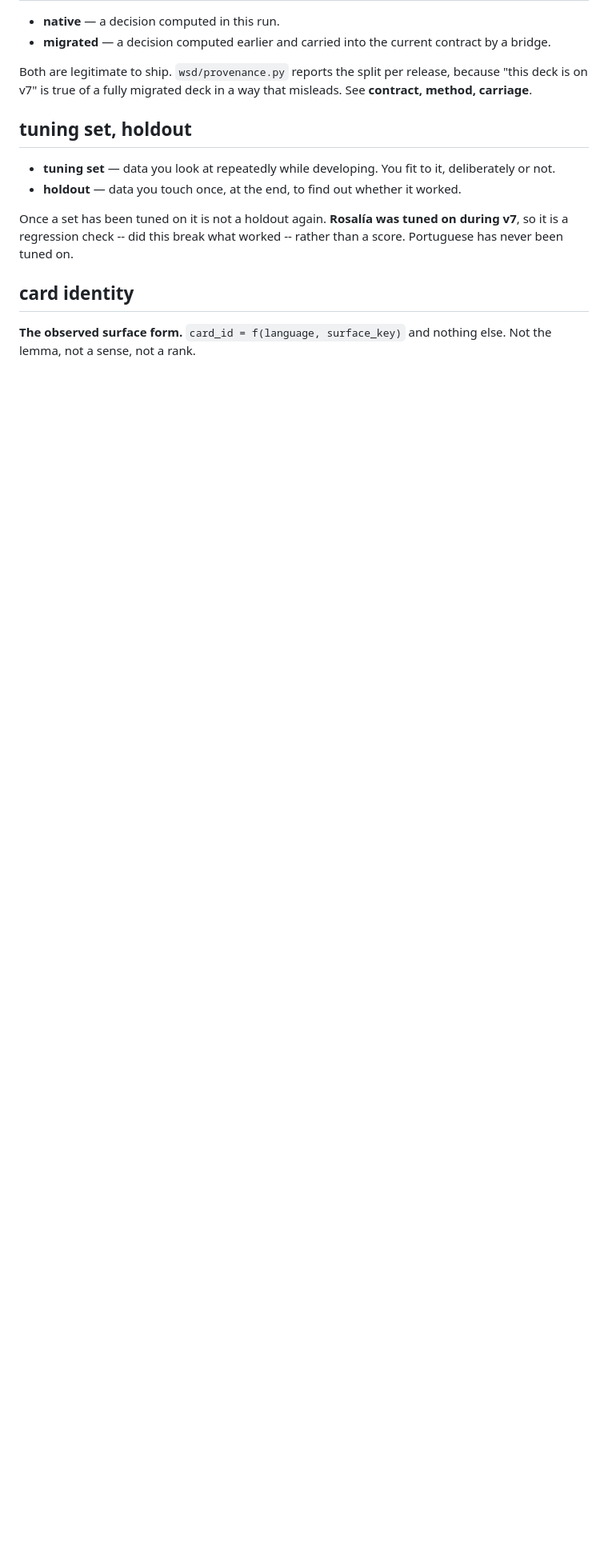
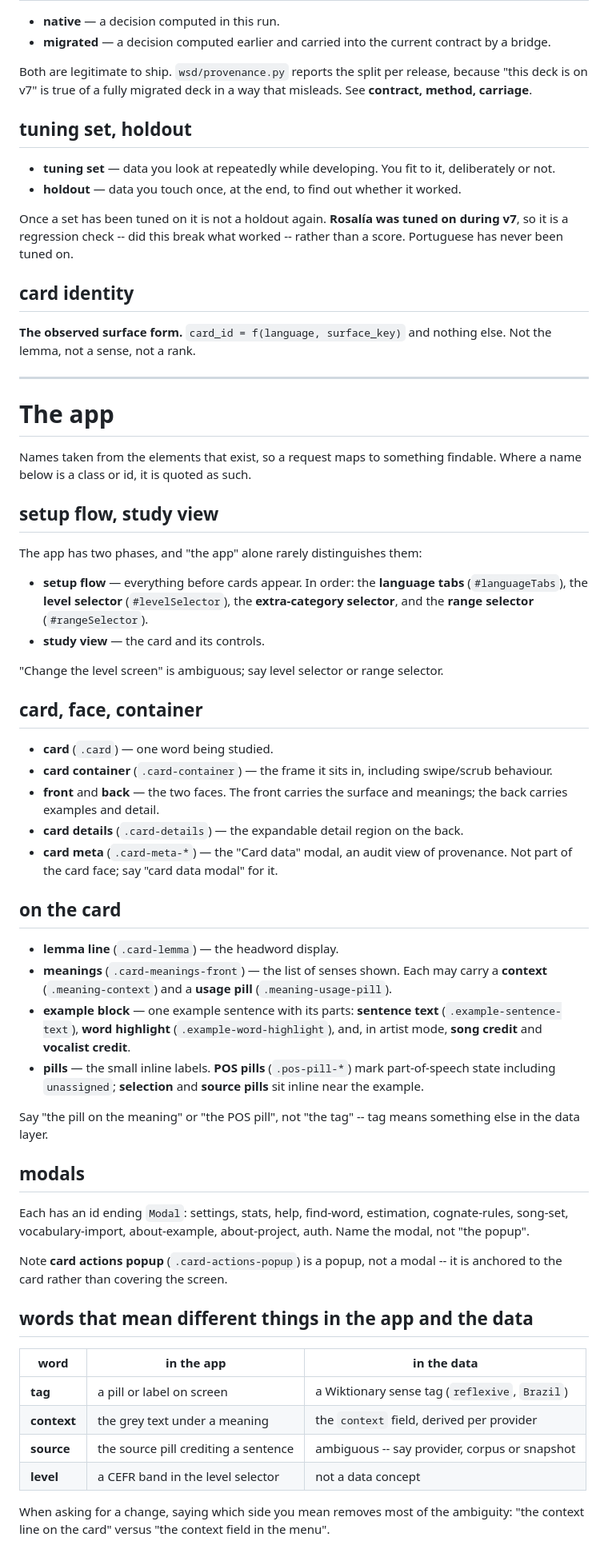
Before and after one commit to RabbiJoshy/Fluency-Next, a Markdown page: docs/NOMENCLATURE.md, the part around one of its changes. Shown at 80% size. GitHub-like rendering; blank space fills up the shorter version.

Commit message:
Name the app's parts, and the states a change can be in
Two gaps in the vocabulary.

The app had no names at all, so "change the level screen" or "the popup" could
mean several things. The UI section takes its names from elements that exist --
setup flow and study view, card faces, lemma line, meanings, example block,
pills, the card data modal, the card actions popup -- so a request maps to
something findable. It also lists the four words that mean different things on
screen and in the data: tag, context, source, level. Saying which side is meant
removes most of the ambiguity.

The other gap was reviewing language. A change is provider-agnostic (works for
any), provider-specific (knowingly tied to one, reason recorded), or
provider-shaped (written for one by accident). The third looks like the second
until someone checks, which is how the companion note was nearly shipped as a
Wiktionary feature.

Adds family/extractor/channel, since a family with no extractor on one side is a
parity gap while a populated family with no channel is merely unused -- and
surface_grammar is currently the second.

Adds layer versus stage: a layer is an optional per-word join, a stage is a step
every run performs.

Co-Authored-By: Claude Opus 5 <noreply@anthropic.com>

```diff
--- a/docs/NOMENCLATURE.md
+++ b/docs/NOMENCLATURE.md
@@ -205,3 +243,69 @@ than a score. Portuguese has never been tuned on.
 
 **The observed surface form.** `card_id = f(language, surface_key)` and nothing
 else. Not the lemma, not a sense, not a rank.
+
+---
+
+# The app
+
+Names taken from the elements that exist, so a request maps to something
+findable. Where a name below is a class or id, it is quoted as such.
+
+## setup flow, study view
+
+The app has two phases, and "the app" alone rarely distinguishes them:
+
+- **setup flow** — everything before cards appear. In order: the **language
+  tabs** (`#languageTabs`), the **level selector** (`#levelSelector`), the
+  **extra-category selector**, and the **range selector** (`#rangeSelector`).
+- **study view** — the card and its controls.
+
+"Change the level screen" is ambiguous; say level selector or range selector.
+
+## card, face, container
+
+- **card** (`.card`) — one word being studied.
+- **card container** (`.card-container`) — the frame it sits in, including
+  swipe/scrub behaviour.
+- **front** and **back** — the two faces. The front carries the surface and
+  meanings; the back carries examples and detail.
+- **card details** (`.card-details`) — the expandable detail region on the back.
+- **card meta** (`.card-meta-*`) — the "Card data" modal, an audit view of
+  provenance. Not part of the card face; say "card data modal" for it.
+
+## on the card
+
+- **lemma line** (`.card-lemma`) — the headword display.
+- **meanings** (`.card-meanings-front`) — the list of senses shown. Each may
+  carry a **context** (`.meaning-context`) and a **usage pill**
+  (`.meaning-usage-pill`).
+- **example block** — one example sentence with its parts: **sentence text**
+  (`.example-sentence-text`), **word highlight** (`.example-word-highlight`),
+  and, in artist mode, **song credit** and **vocalist credit**.
+- **pills** — the small inline labels. **POS pills** (`.pos-pill-*`) mark
+  part-of-speech state including `unassigned`; **selection** and **source pills**
+  sit inline near the example.
+
+Say "the pill on the meaning" or "the POS pill", not "the tag" -- tag means
+something else in the data layer.
+
+## modals
+
+Each has an id ending `Modal`: settings, stats, help, find-word, estimation,
+cognate-rules, song-set, vocabulary-import, about-example, about-project, auth.
+Name the modal, not "the popup".
+
+Note **card actions popup** (`.card-actions-popup`) is a popup, not a modal --
+it is anchored to the card rather than covering the screen.
+
+## words that mean different things in the app and the data
+
+| word | in the app | in the data |
+|---|---|---|
+| **tag** | a pill or label on screen | a Wiktionary sense tag (`reflexive`, `Brazil`) |
+| **context** | the grey text under a meaning | the `context` field, derived per provider |
+| **source** | the source pill crediting a sentence | ambiguous -- say provider, corpus or snapshot |
+| **level** | a CEFR band in the level selector | not a data concept |
+
+When asking for a change, saying which side you mean removes most of the
+ambiguity: "the context line on the card" versus "the context field in the menu".
```
Also changed, not shown: other parts of docs/NOMENCLATURE.md (+38 -0 lines), CLAUDE.md (+4 -0 lines).
